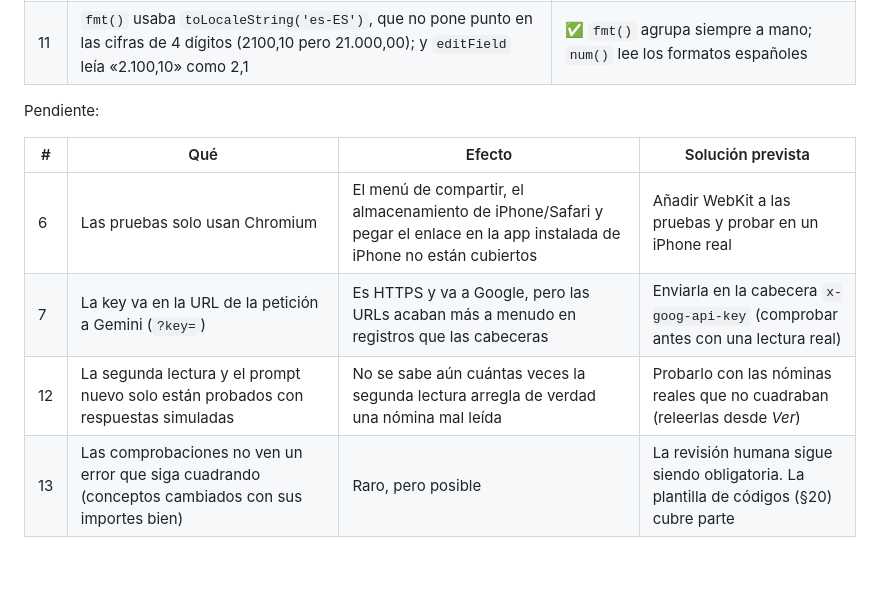
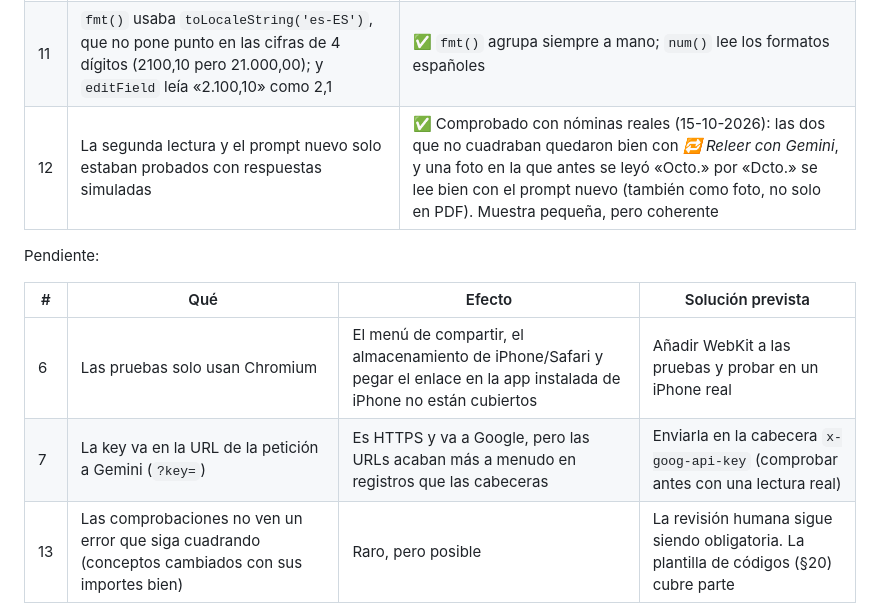
Before and after one commit to Asesorian/nomina-auditor, a Markdown page: docs/TECNICO.md, the part around the change. Drawn GitHub-style; blank space fills up the shorter version.

Commit message:
docs: segunda lectura comprobada con nóminas reales
TECNICO §16: el punto 12 pasa a resuelto (las dos nóminas que no
cuadraban quedaron bien al releerlas y la foto de enero se lee bien
con el prompt nuevo).

```diff
--- a/docs/TECNICO.md
+++ b/docs/TECNICO.md
@@ -408,6 +408,7 @@ Encontrados al revisar un backup con nóminas reales (15-10-2026), **resueltos e
 | 9 | La línea de IRPF dependía de leer «irpf»: con «I.R.P.P.» el IRPF del mes contaba 0 | ✅ `findIRPFLine()` por texto ampliado y, si no, por la cuenta base × % |
 | 10 | Nada comprobaba que las líneas sumaran los totales: dos nóminas con filas corridas se guardaron sin aviso | ✅ `checkPayroll()`, segunda lectura, marcas ⚠ y corrección de guardadas ([§20](#20-comprobación-de-las-cuentas-y-corrección)) |
 | 11 | `fmt()` usaba `toLocaleString('es-ES')`, que no pone punto en las cifras de 4 dígitos (2100,10 pero 21.000,00); y `editField` leía «2.100,10» como 2,1 | ✅ `fmt()` agrupa siempre a mano; `num()` lee los formatos españoles |
+| 12 | La segunda lectura y el prompt nuevo solo estaban probados con respuestas simuladas | ✅ Comprobado con nóminas reales (15-10-2026): las dos que no cuadraban quedaron bien con *🔁 Releer con Gemini*, y una foto en la que antes se leyó «Octo.» por «Dcto.» se lee bien con el prompt nuevo (también como foto, no solo en PDF). Muestra pequeña, pero coherente |
 
 Pendiente:
 
@@ -415,7 +416,6 @@ Pendiente:
 |---|---|---|---|
 | 6 | Las pruebas solo usan Chromium | El menú de compartir, el almacenamiento de iPhone/Safari y pegar el enlace en la app instalada de iPhone no están cubiertos | Añadir WebKit a las pruebas y probar en un iPhone real |
 | 7 | La key va en la URL de la petición a Gemini (`?key=`) | Es HTTPS y va a Google, pero las URLs acaban más a menudo en registros que las cabeceras | Enviarla en la cabecera `x-goog-api-key` (comprobar antes con una lectura real) |
-| 12 | La segunda lectura y el prompt nuevo solo están probados con respuestas simuladas | No se sabe aún cuántas veces la segunda lectura arregla de verdad una nómina mal leída | Probarlo con las nóminas reales que no cuadraban (releerlas desde *Ver*) |
 | 13 | Las comprobaciones no ven un error que siga cuadrando (conceptos cambiados con sus importes bien) | Raro, pero posible | La revisión humana sigue siendo obligatoria. La plantilla de códigos (§20) cubre parte |
 | 14 | En el móvil, las tablas de la revisión necesitan desplazarse a los lados para ver la columna de importe | Las celdas marcadas de importe pueden quedar fuera de la vista | Diseño de tabla para pantallas estrechas |
 
```
